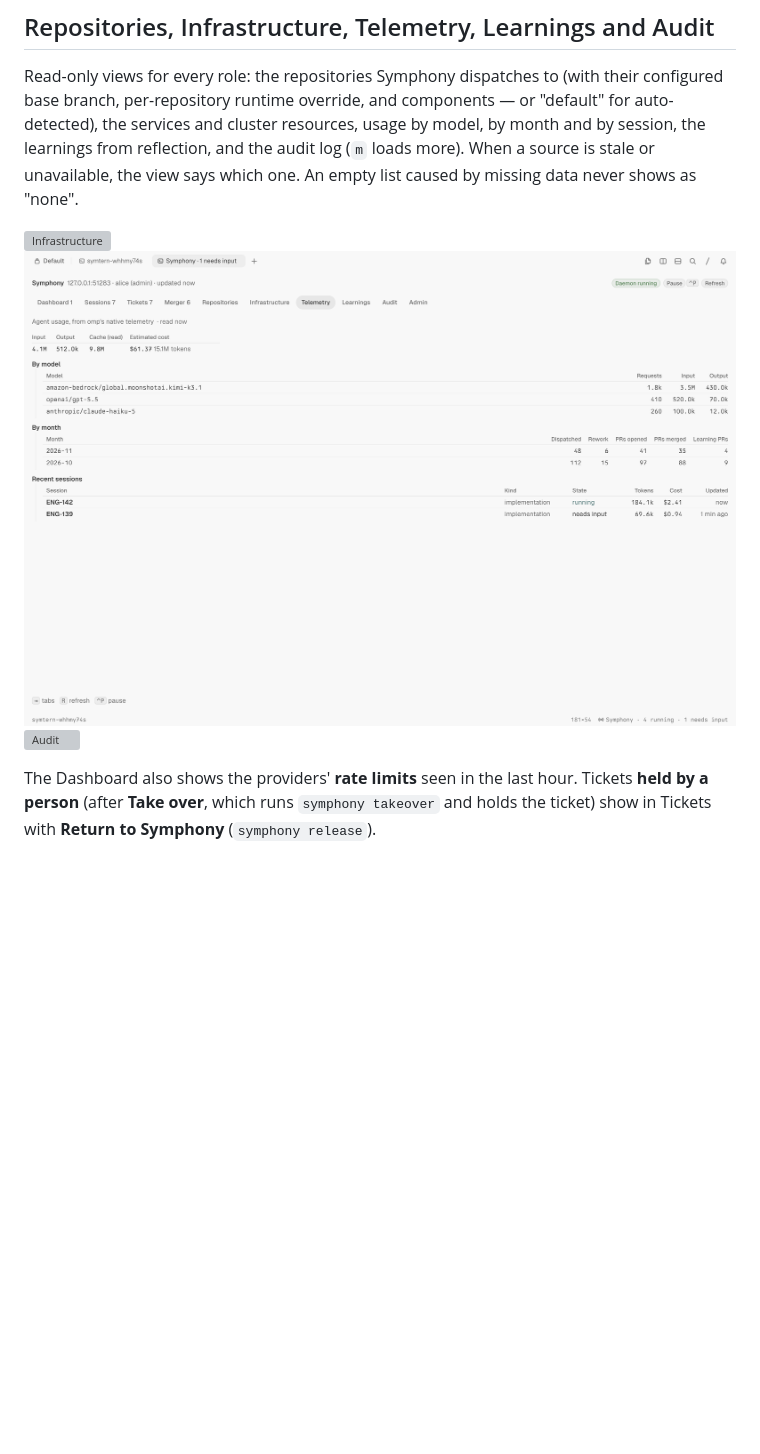
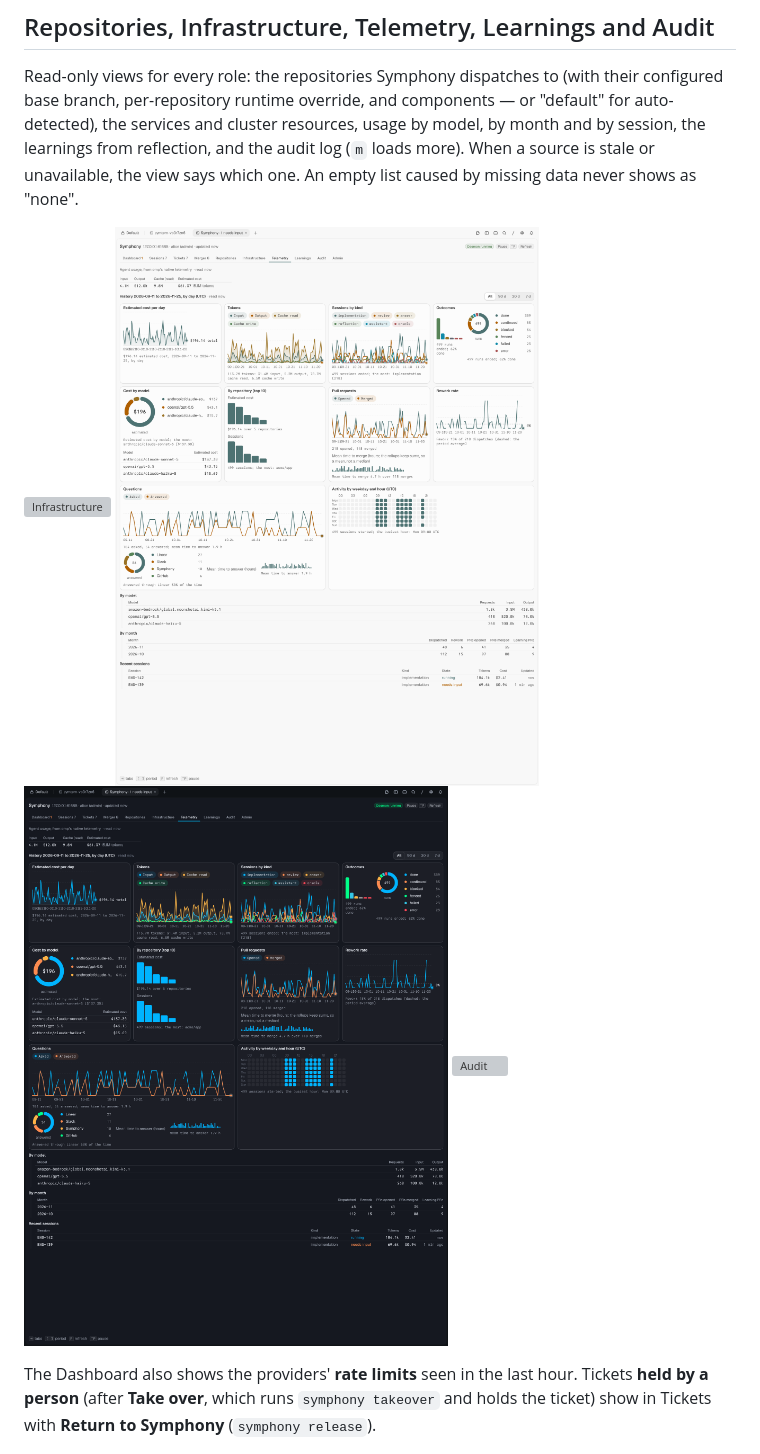
Before and after one commit to orbi-edu/symphony, a Markdown page: docs/tern.md, the part around one of its changes. GitHub-like rendering; pictures changed too: docs/tern/telemetry-dark.png, docs/tern/telemetry-light.png; blank space fills up the shorter version; grey boxes are pictures that could not be loaded.

```diff
--- a/docs/tern.md
+++ b/docs/tern.md
@@ -290,6 +304,7 @@ caused by missing data never shows as "none".
 
 ![Infrastructure](tern/infrastructure-light.png)
 ![Telemetry](tern/telemetry-light.png)
+![Telemetry, dark theme](tern/telemetry-dark.png)
 ![Audit](tern/audit-light.png)
 
 The Dashboard also shows the providers' **rate limits** seen in the last hour. Tickets **held by a
```
Also changed, not shown: other parts of docs/tern.md (+48 -1 lines), CHANGELOG.md (+30 -0 lines), docs/tern/dashboard-dark.png, docs/tern/dashboard-light.png, 11 other files.
